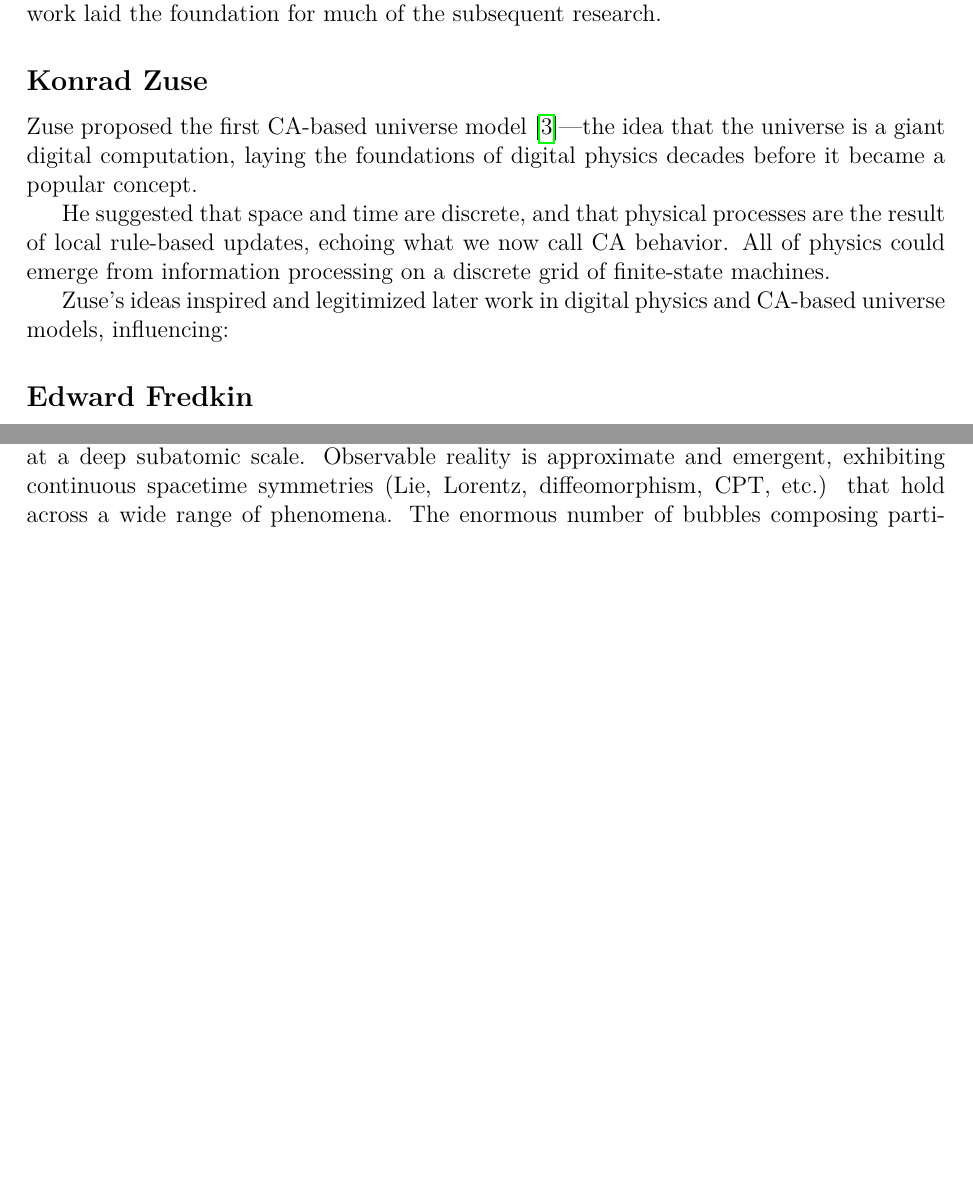
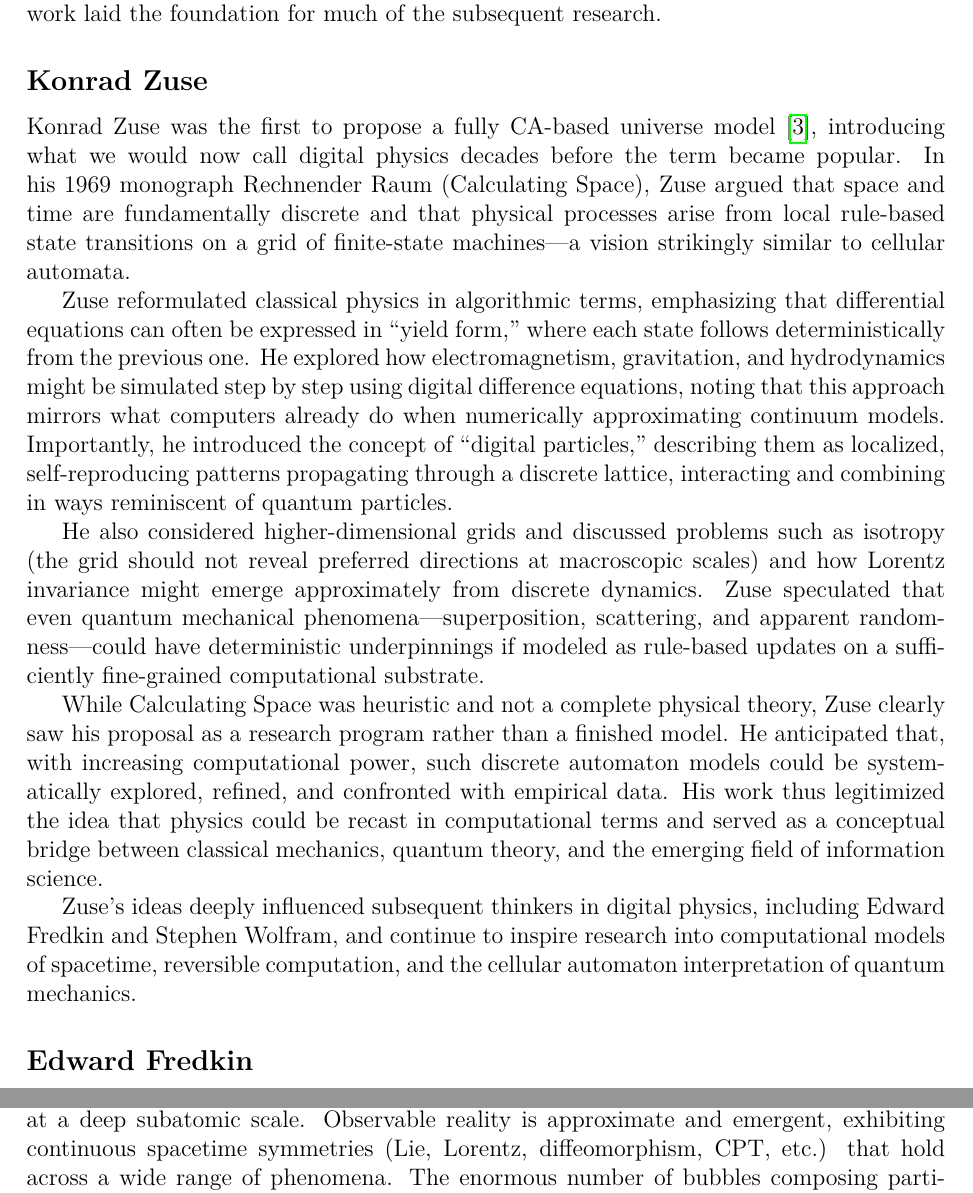
Before and after one commit to automaton3d/automaton, a LaTeX paper (zenodo/main.tex): two parts of pages 3 and 31 of 41 before the commit and two parts of pages 3 and 32 of 42 after it, joined at a grey line, cut so that both start at the same text, the shorter picture padded with empty space. Compiled offline with pdfLaTeX.

Commit message:
Update main.tex

```diff
--- a/zenodo/main.tex
+++ b/zenodo/main.tex
@@ -98,11 +98,15 @@ Stanislaw Ulam, while working at Los Alamos in the 1940s, studied crystal growth
 Inspired by Ulam's work and his own interest in self-replicating systems, von Neumann is considered the originator of cellular automata (CA) theory in the late 1940s and early 1950s. He developed a complex 29-state CA on a 2D grid to model self-replication. His work laid the foundation for much of the subsequent research.
 
 \subsection*{Konrad Zuse}
-Zuse proposed the first CA-based universe model~\cite{zuse}—the idea that the universe is a giant digital computation, laying the foundations of digital physics decades before it became a popular concept.
+Konrad Zuse was the first to propose a fully CA-based universe model~\cite{zuse}, introducing what we would now call digital physics decades before the term became popular. In his 1969 monograph Rechnender Raum (Calculating Space), Zuse argued that space and time are fundamentally discrete and that physical processes arise from local rule-based state transitions on a grid of finite-state machines—a vision strikingly similar to cellular automata.
 
-He suggested that space and time are discrete, and that physical processes are the result of local rule-based updates, echoing what we now call CA behavior. All of physics could emerge from information processing on a discrete grid of finite-state machines.
+Zuse reformulated classical physics in algorithmic terms, emphasizing that differential equations can often be expressed in “yield form,” where each state follows deterministically from the previous one. He explored how electromagnetism, gravitation, and hydrodynamics might be simulated step by step using digital difference equations, noting that this approach mirrors what computers already do when numerically approximating continuum models. Importantly, he introduced the concept of “digital particles,” describing them as localized, self-reproducing patterns propagating through a discrete lattice, interacting and combining in ways reminiscent of quantum particles.
 
-Zuse’s ideas inspired and legitimized later work in digital physics and CA-based universe models, influencing:
+He also considered higher-dimensional grids and discussed problems such as isotropy (the grid should not reveal preferred directions at macroscopic scales) and how Lorentz invariance might emerge approximately from discrete dynamics. Zuse speculated that even quantum mechanical phenomena—superposition, scattering, and apparent randomness—could have deterministic underpinnings if modeled as rule-based updates on a sufficiently fine-grained computational substrate.
+
+While Calculating Space was heuristic and not a complete physical theory, Zuse clearly saw his proposal as a research program rather than a finished model. He anticipated that, with increasing computational power, such discrete automaton models could be systematically explored, refined, and confronted with empirical data. His work thus legitimized the idea that physics could be recast in computational terms and served as a conceptual bridge between classical mechanics, quantum theory, and the emerging field of information science.
+
+Zuse’s ideas deeply influenced subsequent thinkers in digital physics, including Edward Fredkin and Stephen Wolfram, and continue to inspire research into computational models of spacetime, reversible computation, and the cellular automaton interpretation of quantum mechanics.
 
 \subsection*{Edward Fredkin}
 Fredkin \cite{fredkin} built upon Zuse’s vision with reversible computing. He was one of the earliest and most influential thinkers to propose that the entire universe might be a cellular automaton. His radical idea—often called digital physics or the Fredkin Finite Nature Hypothesis—suggests that reality evolves by discrete state changes, much like a cellular automaton. Space, time, and matter are all the result of information processing on a computational substrate. Everything is information.
```
